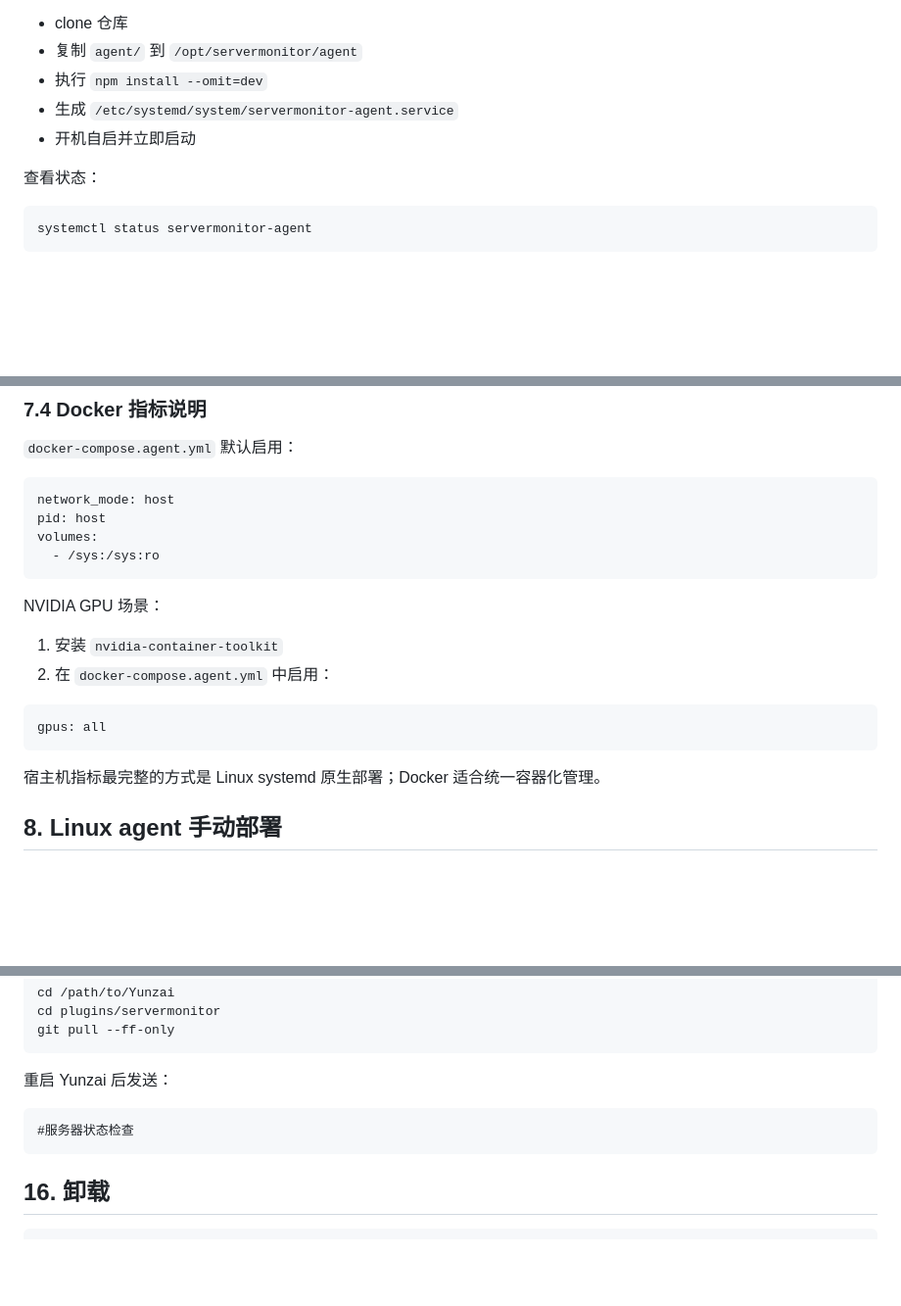
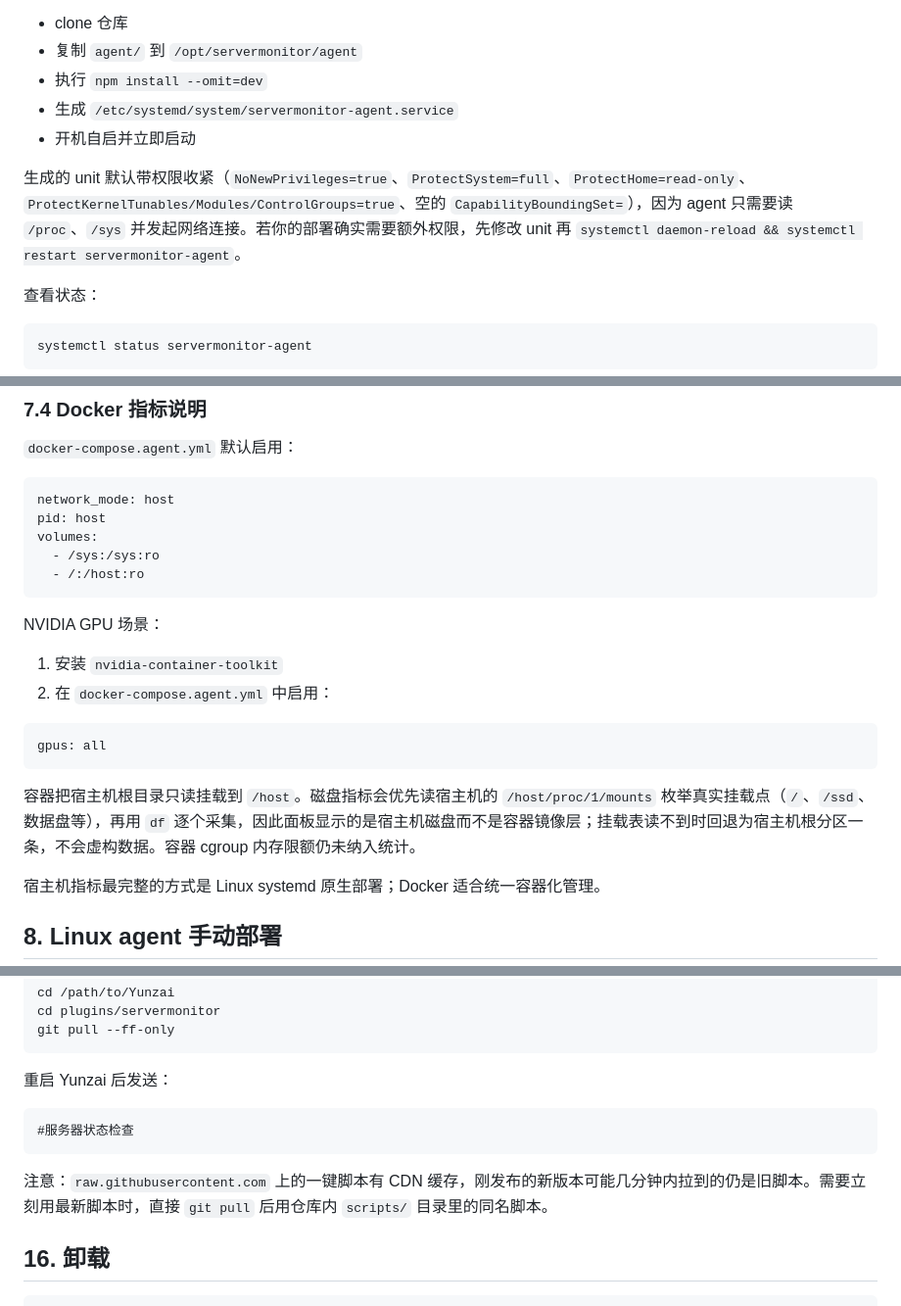
Before and after one commit to qsbb/servermonitor, a Markdown page: 部署文档.md, 3 parts joined by grey strips. Shown at 98% size. Drawn GitHub-style; blank space fills up the shorter version.

Commit message:
docs: document systemd hardening, docker host disks and CDN cache

````diff
--- a/部署文档.md
+++ b/部署文档.md
@@ -291,6 +291,8 @@ sudo bash <(curl -fsSL https://raw.githubusercontent.com/qsbb/servermonitor/main
 - 生成 `/etc/systemd/system/servermonitor-agent.service`
 - 开机自启并立即启动
 
+生成的 unit 默认带权限收紧（`NoNewPrivileges=true`、`ProtectSystem=full`、`ProtectHome=read-only`、`ProtectKernelTunables/Modules/ControlGroups=true`、空的 `CapabilityBoundingSet=`），因为 agent 只需要读 `/proc`、`/sys` 并发起网络连接。若你的部署确实需要额外权限，先修改 unit 再 `systemctl daemon-reload && systemctl restart servermonitor-agent`。
+
 查看状态：
 
 ```bash
@@ -426,6 +428,7 @@ network_mode: host
 pid: host
 volumes:
   - /sys:/sys:ro
+  - /:/host:ro
 ```
 
 NVIDIA GPU 场景：
@@ -436,6 +439,8 @@ NVIDIA GPU 场景：
 ```yaml
 gpus: all
 ```
+
+容器把宿主机根目录只读挂载到 `/host`。磁盘指标会优先读宿主机的 `/host/proc/1/mounts` 枚举真实挂载点（`/`、`/ssd`、数据盘等），再用 `df` 逐个采集，因此面板显示的是宿主机磁盘而不是容器镜像层；挂载表读不到时回退为宿主机根分区一条，不会虚构数据。容器 cgroup 内存限额仍未纳入统计。
 
 宿主机指标最完整的方式是 Linux systemd 原生部署；Docker 适合统一容器化管理。
 
@@ -760,6 +765,8 @@ git pull --ff-only
 #服务器状态检查
 ```
 
+注意：`raw.githubusercontent.com` 上的一键脚本有 CDN 缓存，刚发布的新版本可能几分钟内拉到的仍是旧脚本。需要立刻用最新脚本时，直接 `git pull` 后用仓库内 `scripts/` 目录里的同名脚本。
+
 ## 16. 卸载
 
 ```bash
````
